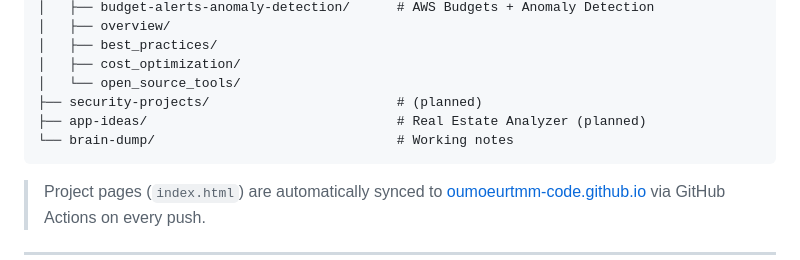
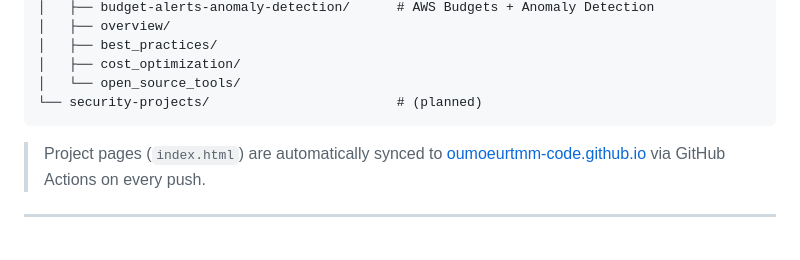
Before and after one commit to oumoeurtmm-code/ai-terminal-workflow, a Markdown page: README.md, the part around the change. GitHub-like rendering; blank space fills up the shorter version.

Commit message:
chore: remove local-only dirs from public repo structure tree
Co-Authored-By: Claude Sonnet 4.6 <noreply@anthropic.com>

````diff
--- a/README.md
+++ b/README.md
@@ -145,9 +145,7 @@ ai-terminal-workflow/
 │   ├── best_practices/
 │   ├── cost_optimization/
 │   └── open_source_tools/
-├── security-projects/                        # (planned)
-├── app-ideas/                                # Real Estate Analyzer (planned)
-└── brain-dump/                               # Working notes
+└── security-projects/                        # (planned)
 ```
 
 > Project pages (`index.html`) are automatically synced to [oumoeurtmm-code.github.io](https://oumoeurtmm-code.github.io) via GitHub Actions on every push.
````
